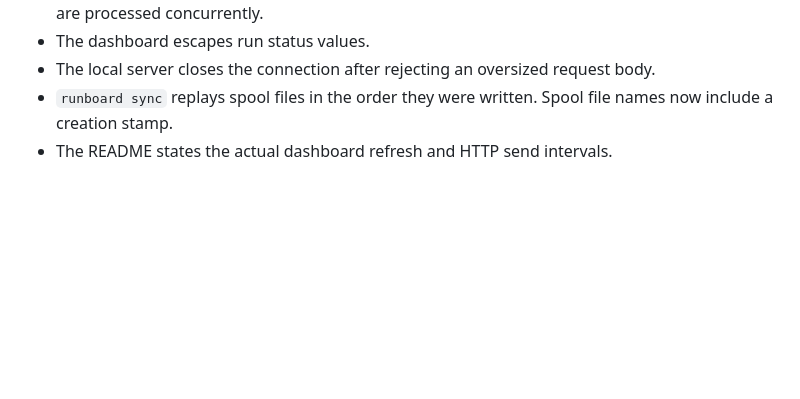
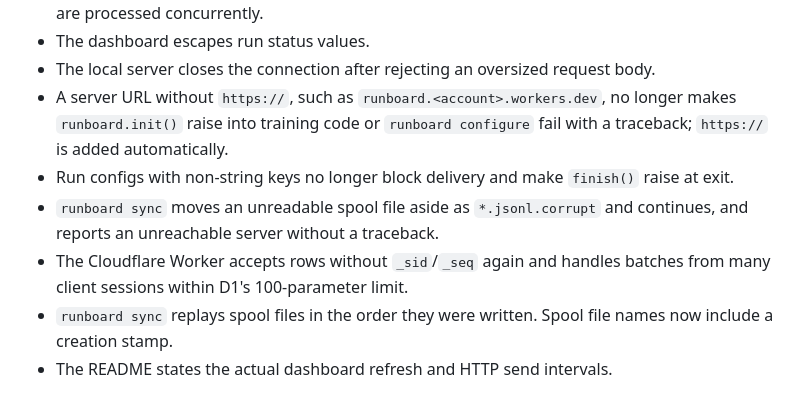
Before and after one commit to Moe-Zbeeb/runboard, a Markdown page: CHANGELOG.md, the part around the change. Drawn GitHub-style; blank space fills up the shorter version.

Commit message:
Document the sweep fixes
Co-Authored-By: Claude Opus 5.5 <noreply@anthropic.com>

```diff
--- a/CHANGELOG.md
+++ b/CHANGELOG.md
@@ -45,6 +45,14 @@ The format follows [Keep a Changelog](https://keepachangelog.com/en/1.1.0/), and
   processed concurrently.
 - The dashboard escapes run status values.
 - The local server closes the connection after rejecting an oversized request body.
+- A server URL without `https://`, such as `runboard.<account>.workers.dev`, no longer makes
+  `runboard.init()` raise into training code or `runboard configure` fail with a traceback; `https://` is
+  added automatically.
+- Run configs with non-string keys no longer block delivery and make `finish()` raise at exit.
+- `runboard sync` moves an unreadable spool file aside as `*.jsonl.corrupt` and continues, and reports an
+  unreachable server without a traceback.
+- The Cloudflare Worker accepts rows without `_sid`/`_seq` again and handles batches from many client
+  sessions within D1's 100-parameter limit.
 - `runboard sync` replays spool files in the order they were written. Spool file names now include a
   creation stamp.
 - The README states the actual dashboard refresh and HTTP send intervals.
```
